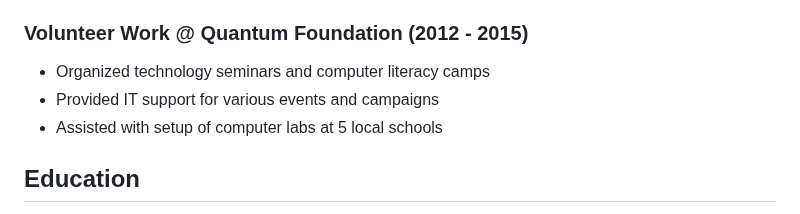
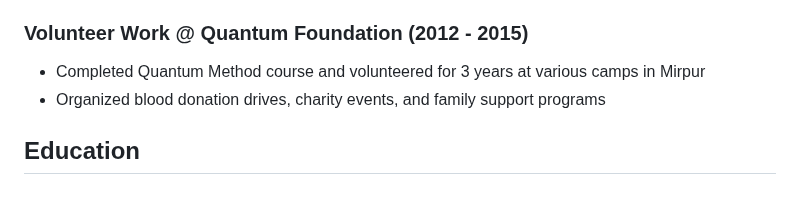
Before and after one commit to ImAbuSayed/ImAbuSayed, a Markdown page: README.md, the part around the change. Rendered like a GitHub page.

Commit message:
Update README.md
Fix Errors

```diff
--- a/README.md
+++ b/README.md
@@ -45,11 +45,7 @@
 
 <h3 style="font-size: 18px;color: #000;">Volunteer Work @ Quantum Foundation (2012 - 2015)</h3>
 
-<ul>
-<li style="margin-bottom: 10px;">Organized technology seminars and computer literacy camps</li>
-<li style="margin-bottom: 10px;">Provided IT support for various events and campaigns</li>
-<li style="margin-bottom: 10px;">Assisted with setup of computer labs at 5 local schools</li>
-</ul>
+<ul> <li style="margin-bottom: 10px;">Completed Quantum Method course and volunteered for 3 years at various camps in Mirpur</li> <li style="margin-bottom: 10px;">Organized blood donation drives, charity events, and family support programs</li> </ul>
 
 <h2 style="color: #1e90ff;font-size: 24px;">Education</h2>
 
```
